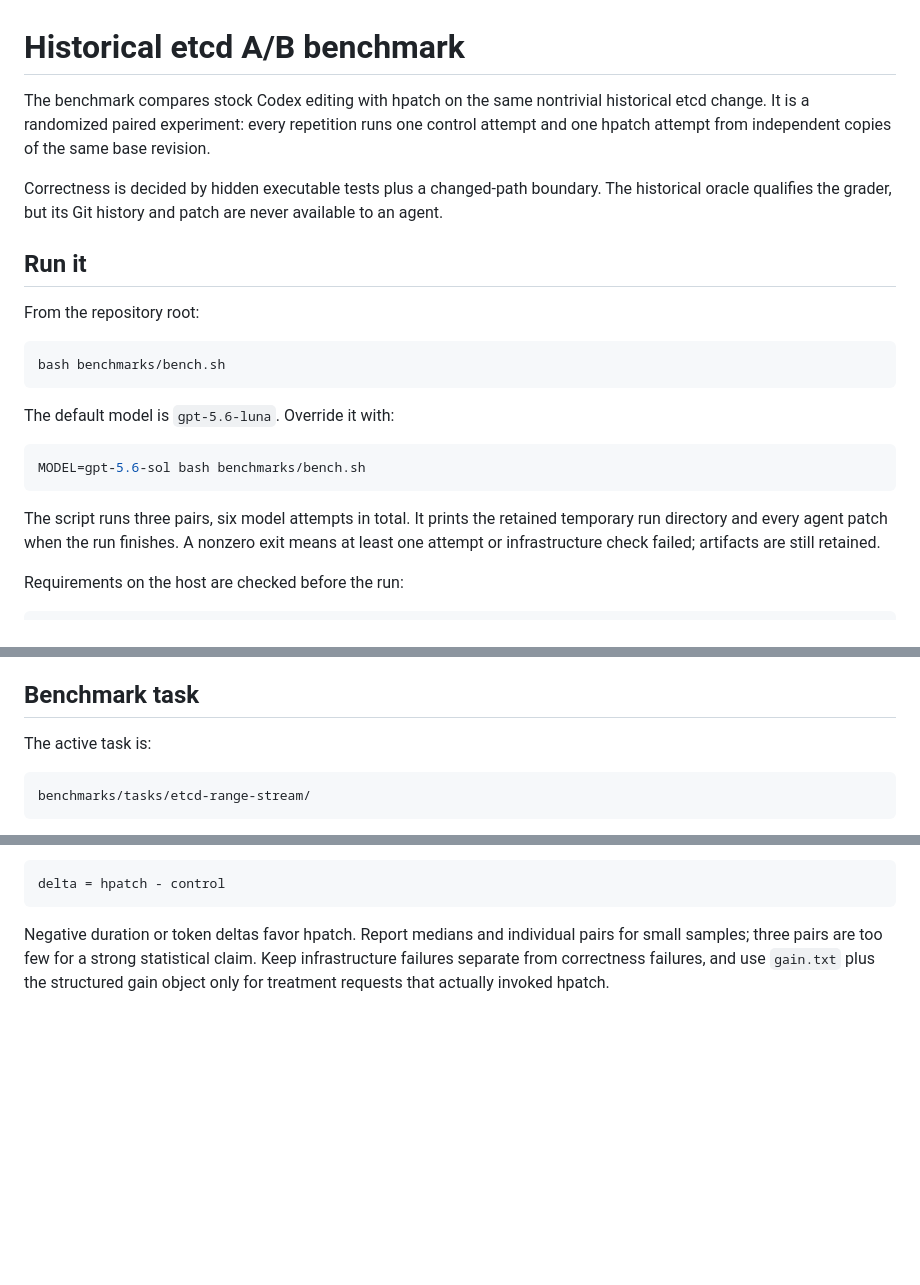
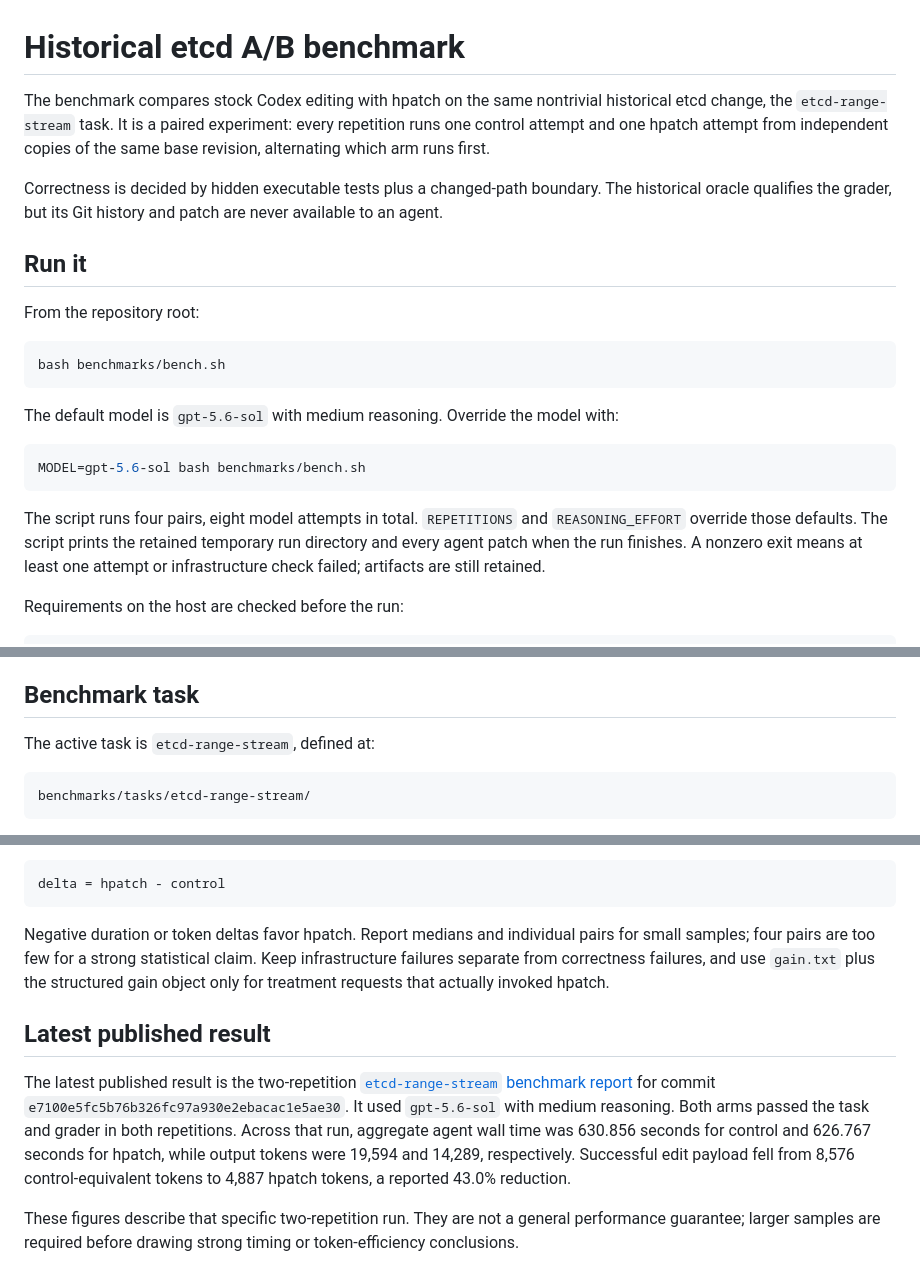
Before and after one commit to yusing/hpatch, a Markdown page: doc/benchmarks.md, 3 parts joined by grey strips. Rendered like a GitHub page; blank space fills up the shorter version.

Commit message:
chore(benchmarks): document A/B methodology and latest results
Update benchmark documentation for alternating four-pair runs, model and
reasoning defaults, and the active etcd-range-stream task. Document the
latest published comparison and link it from the README with observed
timing and token-efficiency results.

````diff
--- a/doc/benchmarks.md
+++ b/doc/benchmarks.md
@@ -1,9 +1,9 @@
 # Historical etcd A/B benchmark
 
 The benchmark compares stock Codex editing with hpatch on the same nontrivial
-historical etcd change. It is a randomized paired experiment: every repetition
-runs one control attempt and one hpatch attempt from independent copies of the
-same base revision.
+historical etcd change, the `etcd-range-stream` task. It is a paired experiment:
+every repetition runs one control attempt and one hpatch attempt from independent
+copies of the same base revision, alternating which arm runs first.
 
 Correctness is decided by hidden executable tests plus a changed-path boundary.
 The historical oracle qualifies the grader, but its Git history and patch are
@@ -17,13 +17,14 @@ From the repository root:
 bash benchmarks/bench.sh
 ```
 
-The default model is `gpt-5.6-luna`. Override it with:
+The default model is `gpt-5.6-sol` with medium reasoning. Override the model with:
 
 ```sh
 MODEL=gpt-5.6-sol bash benchmarks/bench.sh
 ```
 
-The script runs three pairs, six model attempts in total. It prints the retained
+The script runs four pairs, eight model attempts in total. `REPETITIONS` and
+`REASONING_EFFORT` override those defaults. The script prints the retained
 temporary run directory and every agent patch when the run finishes. A nonzero
 exit means at least one attempt or infrastructure check failed; artifacts are
 still retained.
@@ -215,7 +216,7 @@ hpatch translation. The benchmark does not set the reserved
 
 ## Benchmark task
 
-The active task is:
+The active task is `etcd-range-stream`, defined at:
 
 ```text
 benchmarks/tasks/etcd-range-stream/
@@ -487,7 +488,22 @@ delta = hpatch - control
 ```
 
 Negative duration or token deltas favor hpatch. Report medians and individual
-pairs for small samples; three pairs are too few for a strong statistical
-claim. Keep infrastructure failures separate from correctness failures, and use
+pairs for small samples; four pairs are too few for a strong statistical claim.
+Keep infrastructure failures separate from correctness failures, and use
 `gain.txt` plus the structured gain object only for treatment requests that
 actually invoked hpatch.
+
+## Latest published result
+
+The latest published result is the two-repetition
+[`etcd-range-stream` benchmark report](../benchmarks/results/e7100e5fc5b76b326fc97a930e2ebacac1e5ae30-1/summary.md)
+for commit `e7100e5fc5b76b326fc97a930e2ebacac1e5ae30`. It used `gpt-5.6-sol`
+with medium reasoning. Both arms passed the task and grader in both repetitions.
+Across that run, aggregate agent wall time was 630.856 seconds for control and
+626.767 seconds for hpatch, while output tokens were 19,594 and 14,289,
+respectively. Successful edit payload fell from 8,576 control-equivalent tokens
+to 4,887 hpatch tokens, a reported 43.0% reduction.
+
+These figures describe that specific two-repetition run. They are not a general
+performance guarantee; larger samples are required before drawing strong timing
+or token-efficiency conclusions.
````
Also changed, not shown: other parts of doc/benchmarks.md (+3 -3 lines), README.md (+15 -0 lines).
